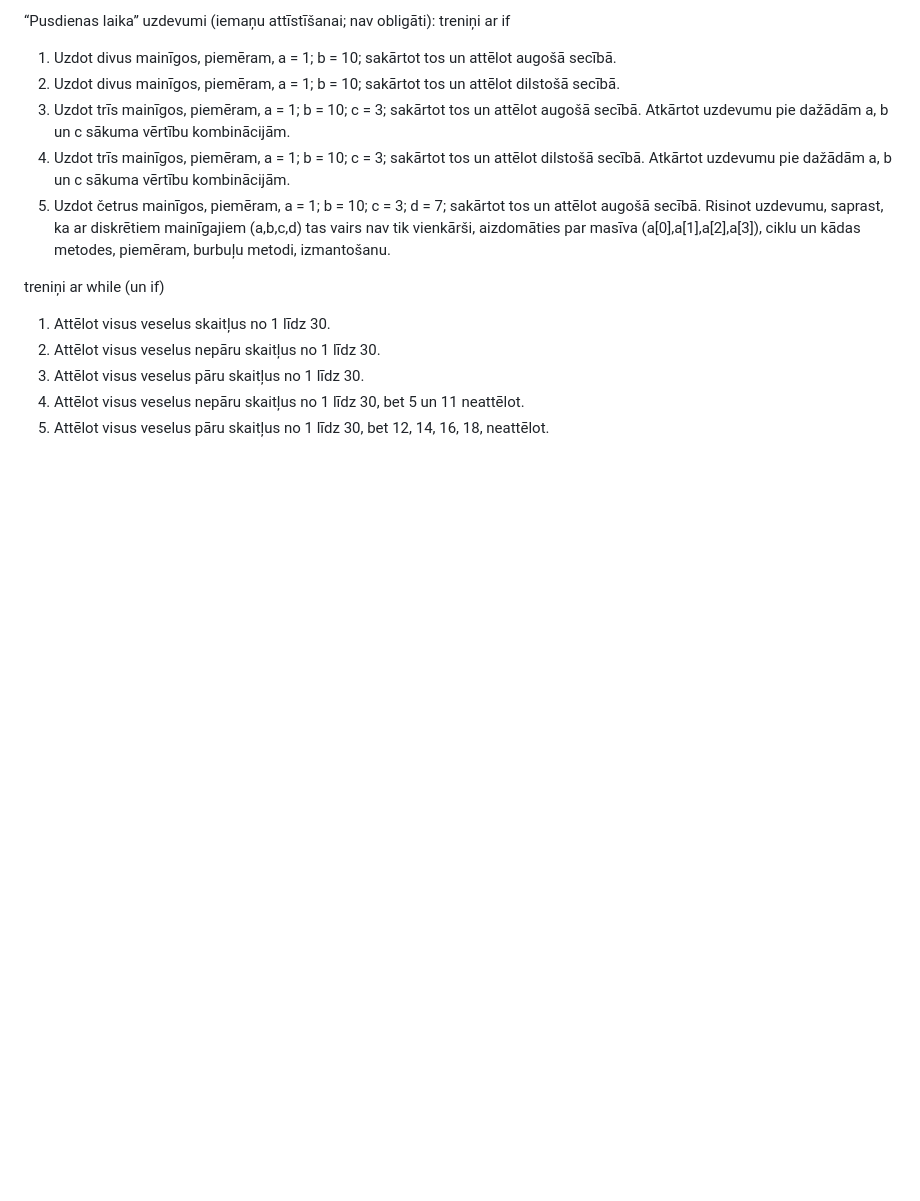
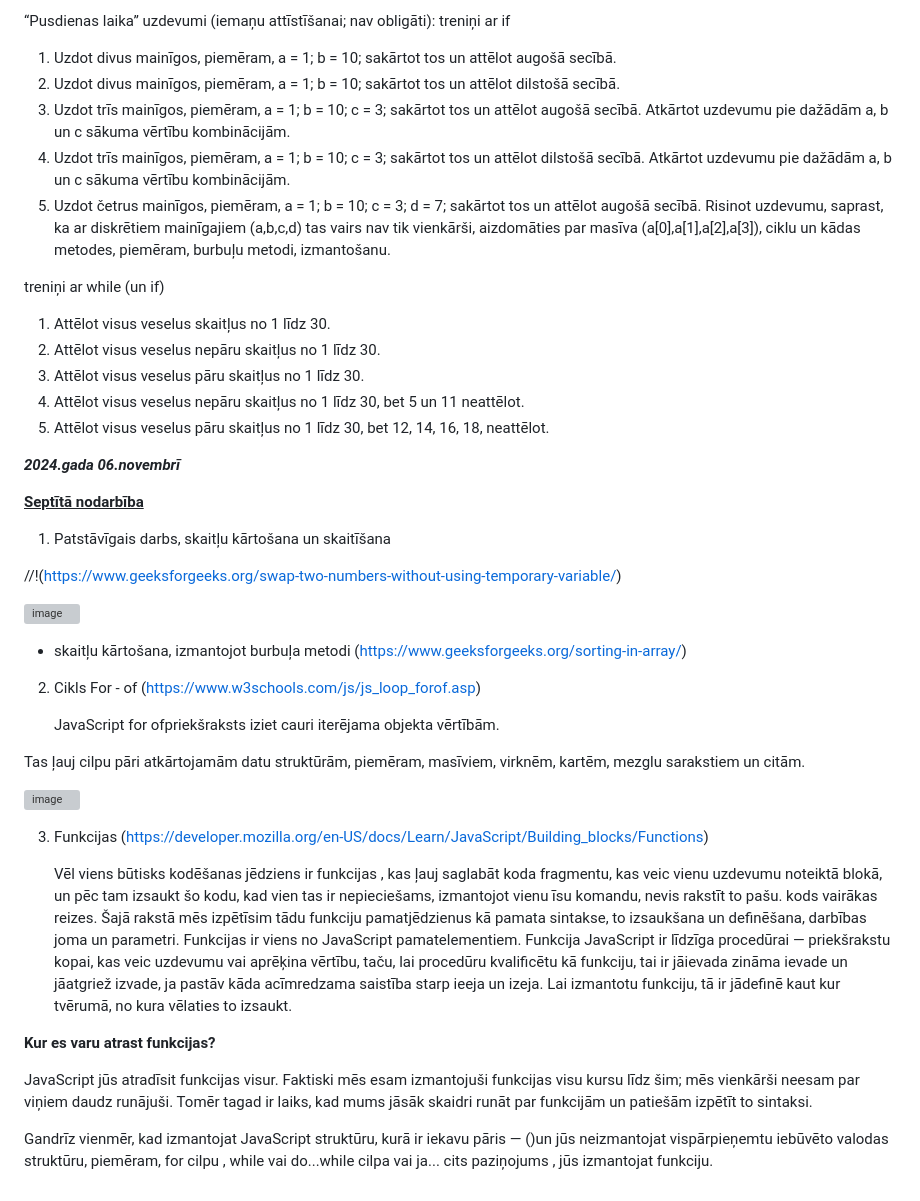
Before and after one commit to gatisprog/DialogsAB_JS, a Markdown page: README.md, the part around the change. Drawn GitHub-style; blank space fills up the shorter version; grey boxes are pictures that could not be loaded.

```diff
--- a/README.md
+++ b/README.md
@@ -255,3 +255,35 @@ treniņi ar while (un if)
 3. Attēlot visus veselus pāru skaitļus no 1 līdz 30.
 4. Attēlot visus veselus nepāru skaitļus no 1 līdz 30, bet 5 un 11 neattēlot.
 5. Attēlot visus veselus pāru skaitļus no 1 līdz 30, bet 12, 14, 16, 18, neattēlot.
+
+
+***2024.gada 06.novembrī***
+
+<ins>**Septītā nodarbība**</ins>
+
+1. Patstāvīgais darbs, skaitļu kārtošana un skaitīšana
+
+//!(https://www.geeksforgeeks.org/swap-two-numbers-without-using-temporary-variable/)
+
+![image](https://github.com/user-attachments/assets/ce646c25-82cd-4aed-956a-d7b69b0abda5)
+
+- skaitļu kārtošana, izmantojot burbuļa metodi (https://www.geeksforgeeks.org/sorting-in-array/)
+
+2. Cikls For - of (https://www.w3schools.com/js/js_loop_forof.asp)
+
+   JavaScript for ofpriekšraksts iziet cauri iterējama objekta vērtībām.
+
+Tas ļauj cilpu pāri atkārtojamām datu struktūrām, piemēram, masīviem, virknēm, kartēm, mezglu sarakstiem un citām.
+
+![image](https://github.com/user-attachments/assets/db1c1ac2-bf38-4676-8217-75c3fa941a56)
+
+3. Funkcijas (https://developer.mozilla.org/en-US/docs/Learn/JavaScript/Building_blocks/Functions)
+
+   Vēl viens būtisks kodēšanas jēdziens ir funkcijas , kas ļauj saglabāt koda fragmentu, kas veic vienu uzdevumu noteiktā blokā, un pēc tam izsaukt šo kodu, kad vien tas ir nepieciešams, izmantojot vienu īsu komandu, nevis rakstīt to pašu. kods vairākas reizes. Šajā rakstā mēs izpētīsim tādu funkciju pamatjēdzienus kā pamata sintakse, to izsaukšana un definēšana, darbības joma un parametri.
+   Funkcijas ir viens no JavaScript pamatelementiem. Funkcija JavaScript ir līdzīga procedūrai — priekšrakstu kopai, kas veic uzdevumu vai aprēķina vērtību, taču, lai procedūru kvalificētu kā funkciju, tai ir jāievada zināma ievade un jāatgriež izvade, ja pastāv kāda acīmredzama saistība starp ieeja un izeja. Lai izmantotu funkciju, tā ir jādefinē kaut kur tvērumā, no kura vēlaties to izsaukt.
+
+**Kur es varu atrast funkcijas?**
+
+JavaScript jūs atradīsit funkcijas visur. Faktiski mēs esam izmantojuši funkcijas visu kursu līdz šim; mēs vienkārši neesam par viņiem daudz runājuši. Tomēr tagad ir laiks, kad mums jāsāk skaidri runāt par funkcijām un patiešām izpētīt to sintaksi.
+
+Gandrīz vienmēr, kad izmantojat JavaScript struktūru, kurā ir iekavu pāris — ()un jūs neizmantojat vispārpieņemtu iebūvēto valodas struktūru, piemēram, for cilpu , while vai do...while cilpa vai ja... cits paziņojums , jūs izmantojat funkciju.
```
